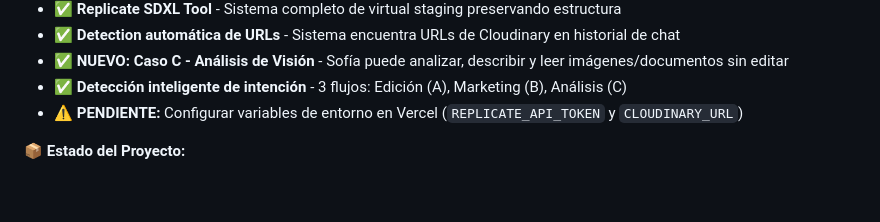
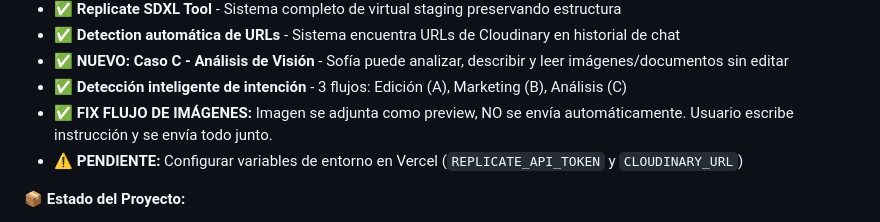
Before and after one commit to Samuelwoody/domus-ia, a Markdown page: README.md, the part around the change. Rendered like a GitHub page; blank space fills up the shorter version.

```diff
--- a/README.md
+++ b/README.md
@@ -48,6 +48,7 @@
 - ✅ **Detection automática de URLs** - Sistema encuentra URLs de Cloudinary en historial de chat
 - ✅ **NUEVO: Caso C - Análisis de Visión** - Sofía puede analizar, describir y leer imágenes/documentos sin editar
 - ✅ **Detección inteligente de intención** - 3 flujos: Edición (A), Marketing (B), Análisis (C)
+- ✅ **FIX FLUJO DE IMÁGENES:** Imagen se adjunta como preview, NO se envía automáticamente. Usuario escribe instrucción y se envía todo junto.
 - ⚠️ **PENDIENTE:** Configurar variables de entorno en Vercel (`REPLICATE_API_TOKEN` y `CLOUDINARY_URL`)
 
 **📦 Estado del Proyecto:**
```
